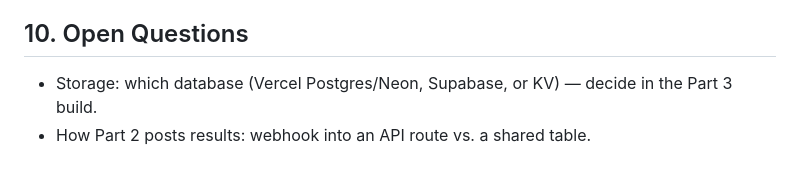
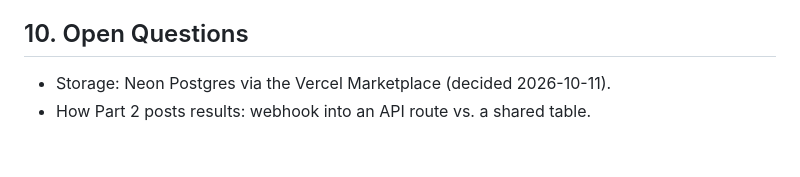
Before and after one commit to gilad12-coder/speedhacks, a Markdown page: docs/app-brief.md, the part around the change. Drawn GitHub-style.

Commit message:
docs: pick Neon Postgres for storage

```diff
--- a/docs/app-brief.md
+++ b/docs/app-brief.md
@@ -61,5 +61,5 @@ Every check status pairs an icon and a label; color is never the only signal.
 - Part 2 delivers its `AgentRun` to an API route; until Lucy's part lands, a household simply has no run yet and the UI shows the honest empty state. A fixture file exists only for component tests, never wired into the app.
 
 ## 10. Open Questions
-- Storage: which database (Vercel Postgres/Neon, Supabase, or KV) — decide in the Part 3 build.
+- Storage: Neon Postgres via the Vercel Marketplace (decided 2026-10-11).
 - How Part 2 posts results: webhook into an API route vs. a shared table.
```
